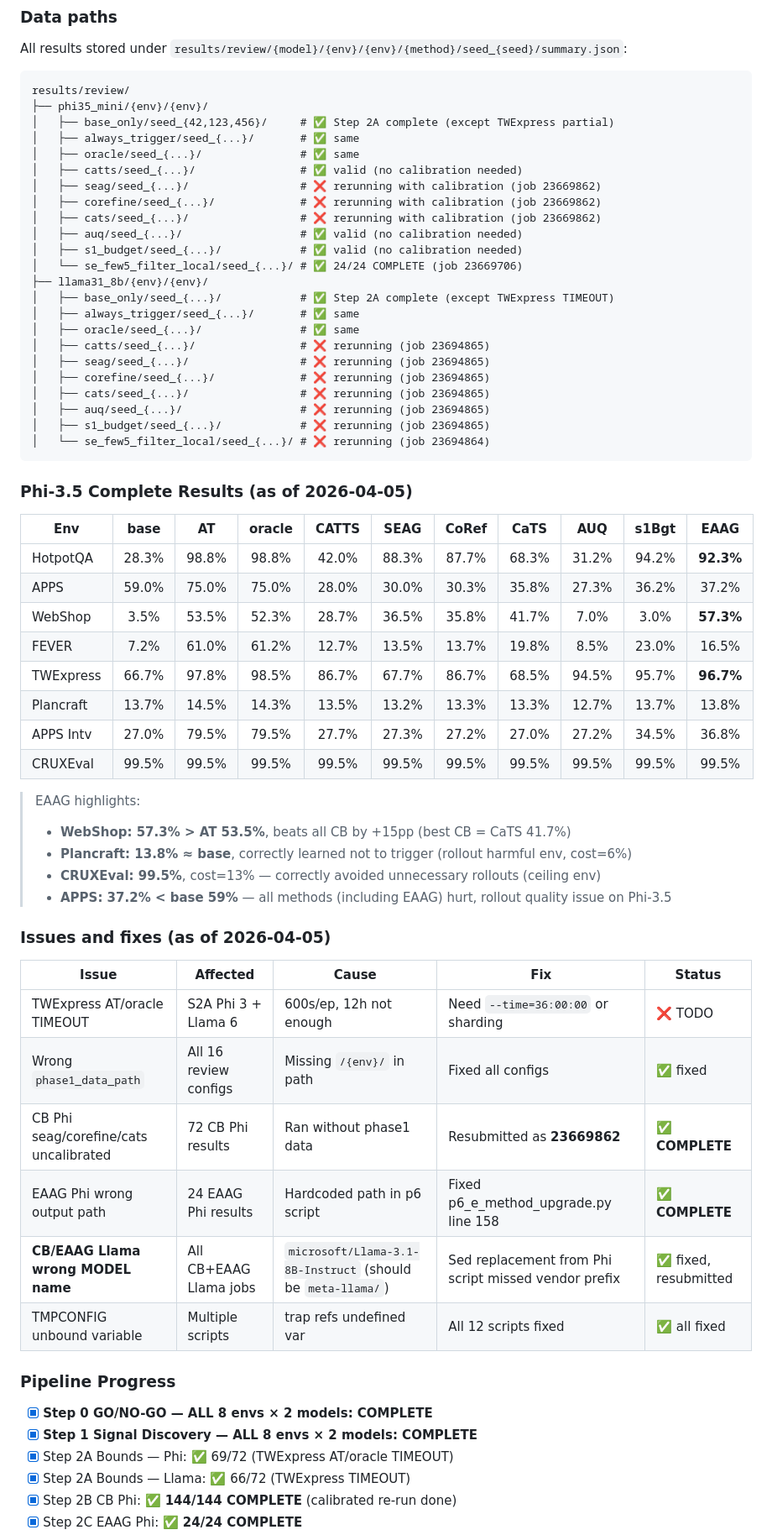
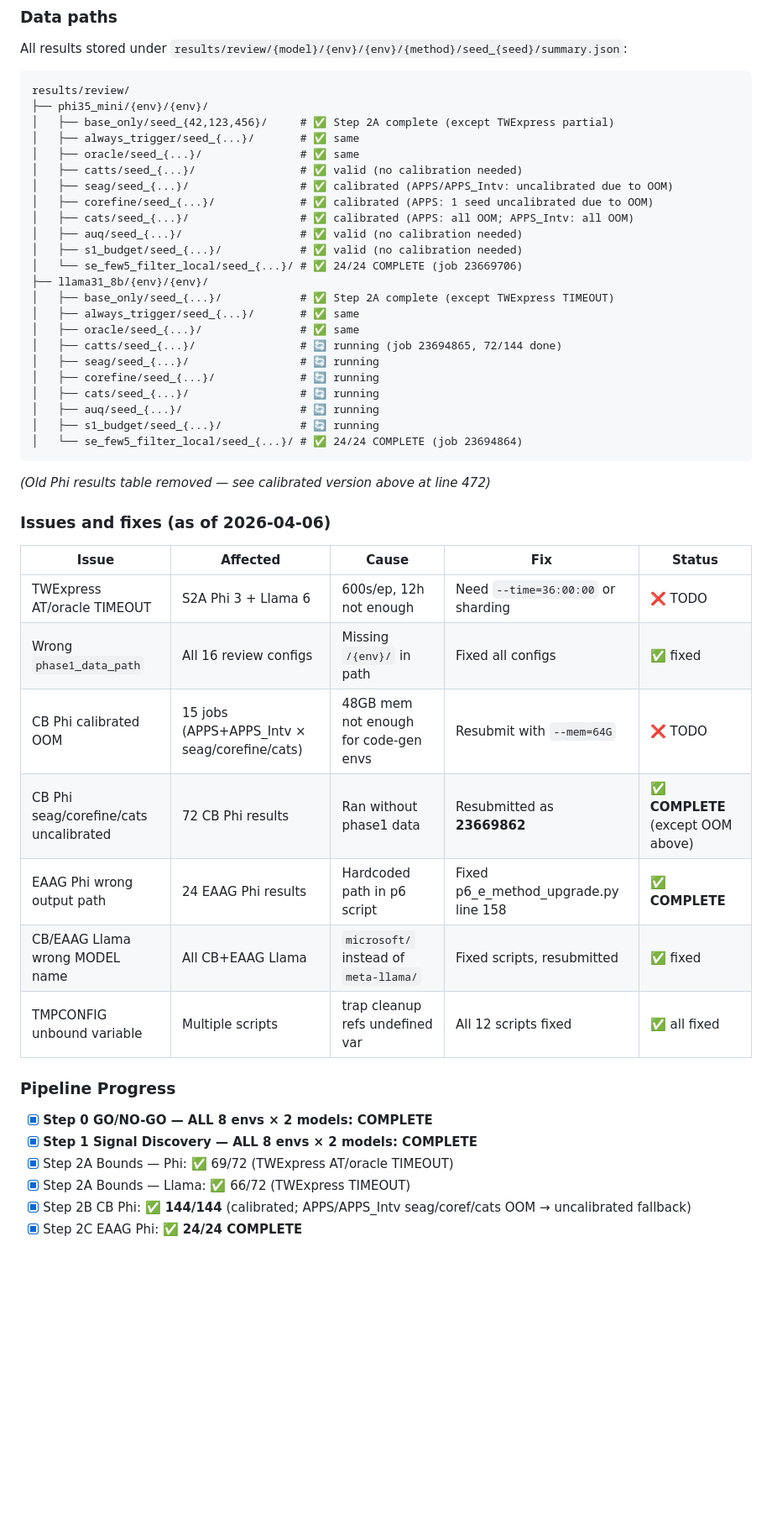
Before and after one commit to zimiingli/planning, a Markdown page: review/multi_backbone_experiment_plan.md, the part around one of its changes. Shown at 84% size. GitHub-like rendering; blank space fills up the shorter version.

````diff
--- a/review/multi_backbone_experiment_plan.md
+++ b/review/multi_backbone_experiment_plan.md
@@ -580,9 +580,9 @@ results/review/
 │   ├── always_trigger/seed_{...}/       # ✅ same
 │   ├── oracle/seed_{...}/               # ✅ same
 │   ├── catts/seed_{...}/                # ✅ valid (no calibration needed)
-│   ├── seag/seed_{...}/                 # ❌ rerunning with calibration (job 23669862)
-│   ├── corefine/seed_{...}/             # ❌ rerunning with calibration (job 23669862)
-│   ├── cats/seed_{...}/                 # ❌ rerunning with calibration (job 23669862)
+│   ├── seag/seed_{...}/                 # ✅ calibrated (APPS/APPS_Intv: uncalibrated due to OOM)
+│   ├── corefine/seed_{...}/             # ✅ calibrated (APPS: 1 seed uncalibrated due to OOM)
+│   ├── cats/seed_{...}/                 # ✅ calibrated (APPS: all OOM; APPS_Intv: all OOM)
 │   ├── auq/seed_{...}/                  # ✅ valid (no calibration needed)
 │   ├── s1_budget/seed_{...}/            # ✅ valid (no calibration needed)
 │   └── se_few5_filter_local/seed_{...}/ # ✅ 24/24 COMPLETE (job 23669706)
@@ -590,44 +590,28 @@ results/review/
 │   ├── base_only/seed_{...}/            # ✅ Step 2A complete (except TWExpress TIMEOUT)
 │   ├── always_trigger/seed_{...}/       # ✅ same
 │   ├── oracle/seed_{...}/               # ✅ same
-│   ├── catts/seed_{...}/                # ❌ rerunning (job 23694865)
-│   ├── seag/seed_{...}/                 # ❌ rerunning (job 23694865)
-│   ├── corefine/seed_{...}/             # ❌ rerunning (job 23694865)
-│   ├── cats/seed_{...}/                 # ❌ rerunning (job 23694865)
-│   ├── auq/seed_{...}/                  # ❌ rerunning (job 23694865)
-│   ├── s1_budget/seed_{...}/            # ❌ rerunning (job 23694865)
-│   └── se_few5_filter_local/seed_{...}/ # ❌ rerunning (job 23694864)
+│   ├── catts/seed_{...}/                # 🔄 running (job 23694865, 72/144 done)
+│   ├── seag/seed_{...}/                 # 🔄 running
+│   ├── corefine/seed_{...}/             # 🔄 running
+│   ├── cats/seed_{...}/                 # 🔄 running
+│   ├── auq/seed_{...}/                  # 🔄 running
+│   ├── s1_budget/seed_{...}/            # 🔄 running
+│   └── se_few5_filter_local/seed_{...}/ # ✅ 24/24 COMPLETE (job 23694864)
 ```
 
-### Phi-3.5 Complete Results (as of 2026-04-05)
+_(Old Phi results table removed — see calibrated version above at line 472)_
 
-| Env | base | AT | oracle | CATTS | SEAG | CoRef | CaTS | AUQ | s1Bgt | **EAAG** |
-|-----|:---:|:---:|:---:|:---:|:---:|:---:|:---:|:---:|:---:|:---:|
-| HotpotQA | 28.3% | 98.8% | 98.8% | 42.0% | 88.3% | 87.7% | 68.3% | 31.2% | 94.2% | **92.3%** |
-| APPS | 59.0% | 75.0% | 75.0% | 28.0% | 30.0% | 30.3% | 35.8% | 27.3% | 36.2% | 37.2% |
-| WebShop | 3.5% | 53.5% | 52.3% | 28.7% | 36.5% | 35.8% | 41.7% | 7.0% | 3.0% | **57.3%** |
-| FEVER | 7.2% | 61.0% | 61.2% | 12.7% | 13.5% | 13.7% | 19.8% | 8.5% | 23.0% | 16.5% |
-| TWExpress | 66.7% | 97.8% | 98.5% | 86.7% | 67.7% | 86.7% | 68.5% | 94.5% | 95.7% | **96.7%** |
-| Plancraft | 13.7% | 14.5% | 14.3% | 13.5% | 13.2% | 13.3% | 13.3% | 12.7% | 13.7% | 13.8% |
-| APPS Intv | 27.0% | 79.5% | 79.5% | 27.7% | 27.3% | 27.2% | 27.0% | 27.2% | 34.5% | 36.8% |
-| CRUXEval | 99.5% | 99.5% | 99.5% | 99.5% | 99.5% | 99.5% | 99.5% | 99.5% | 99.5% | 99.5% |
-
-> EAAG highlights:
-> - **WebShop: 57.3% > AT 53.5%**, beats all CB by +15pp (best CB = CaTS 41.7%)
-> - **Plancraft: 13.8% ≈ base**, correctly learned not to trigger (rollout harmful env, cost=6%)
-> - **CRUXEval: 99.5%**, cost=13% — correctly avoided unnecessary rollouts (ceiling env)
-> - **APPS: 37.2% < base 59%** — all methods (including EAAG) hurt, rollout quality issue on Phi-3.5
-
-### Issues and fixes (as of 2026-04-05)
+### Issues and fixes (as of 2026-04-06)
 
 | Issue | Affected | Cause | Fix | Status |
 |-------|----------|-------|-----|--------|
 | TWExpress AT/oracle TIMEOUT | S2A Phi 3 + Llama 6 | 600s/ep, 12h not enough | Need `--time=36:00:00` or sharding | ❌ TODO |
 | Wrong `phase1_data_path` | All 16 review configs | Missing `/{env}/` in path | Fixed all configs | ✅ fixed |
-| CB Phi seag/corefine/cats uncalibrated | 72 CB Phi results | Ran without phase1 data | Resubmitted as **23669862** | ✅ **COMPLETE** |
+| CB Phi calibrated OOM | 15 jobs (APPS+APPS_Intv × seag/corefine/cats) | 48GB mem not enough for code-gen envs | Resubmit with `--mem=64G` | ❌ TODO |
+| CB Phi seag/corefine/cats uncalibrated | 72 CB Phi results | Ran without phase1 data | Resubmitted as **23669862** | ✅ **COMPLETE** (except OOM above) |
 | EAAG Phi wrong output path | 24 EAAG Phi results | Hardcoded path in p6 script | Fixed p6_e_method_upgrade.py line 158 | ✅ **COMPLETE** |
-| **CB/EAAG Llama wrong MODEL name** | All CB+EAAG Llama jobs | `microsoft/Llama-3.1-8B-Instruct` (should be `meta-llama/`) | Sed replacement from Phi script missed vendor prefix | ✅ fixed, resubmitted |
-| TMPCONFIG unbound variable | Multiple scripts | trap refs undefined var | All 12 scripts fixed | ✅ all fixed |
+| CB/EAAG Llama wrong MODEL name | All CB+EAAG Llama | `microsoft/` instead of `meta-llama/` | Fixed scripts, resubmitted | ✅ fixed |
+| TMPCONFIG unbound variable | Multiple scripts | trap cleanup refs undefined var | All 12 scripts fixed | ✅ all fixed |
 
 ### Pipeline Progress
 
@@ -635,5 +619,5 @@ results/review/
 - [x] **Step 1 Signal Discovery — ALL 8 envs × 2 models: COMPLETE**
 - [x] Step 2A Bounds — Phi: ✅ 69/72 (TWExpress AT/oracle TIMEOUT)
 - [x] Step 2A Bounds — Llama: ✅ 66/72 (TWExpress TIMEOUT)
-- [x] Step 2B CB Phi: ✅ **144/144 COMPLETE** (calibrated re-run done)
+- [x] Step 2B CB Phi: ✅ **144/144** (calibrated; APPS/APPS_Intv seag/coref/cats OOM → uncalibrated fallback)
 - [x] Step 2C EAAG Phi: ✅ **24/24 COMPLETE**
````
Also changed, not shown: other parts of review/multi_backbone_experiment_plan.md (+37 -9 lines).
